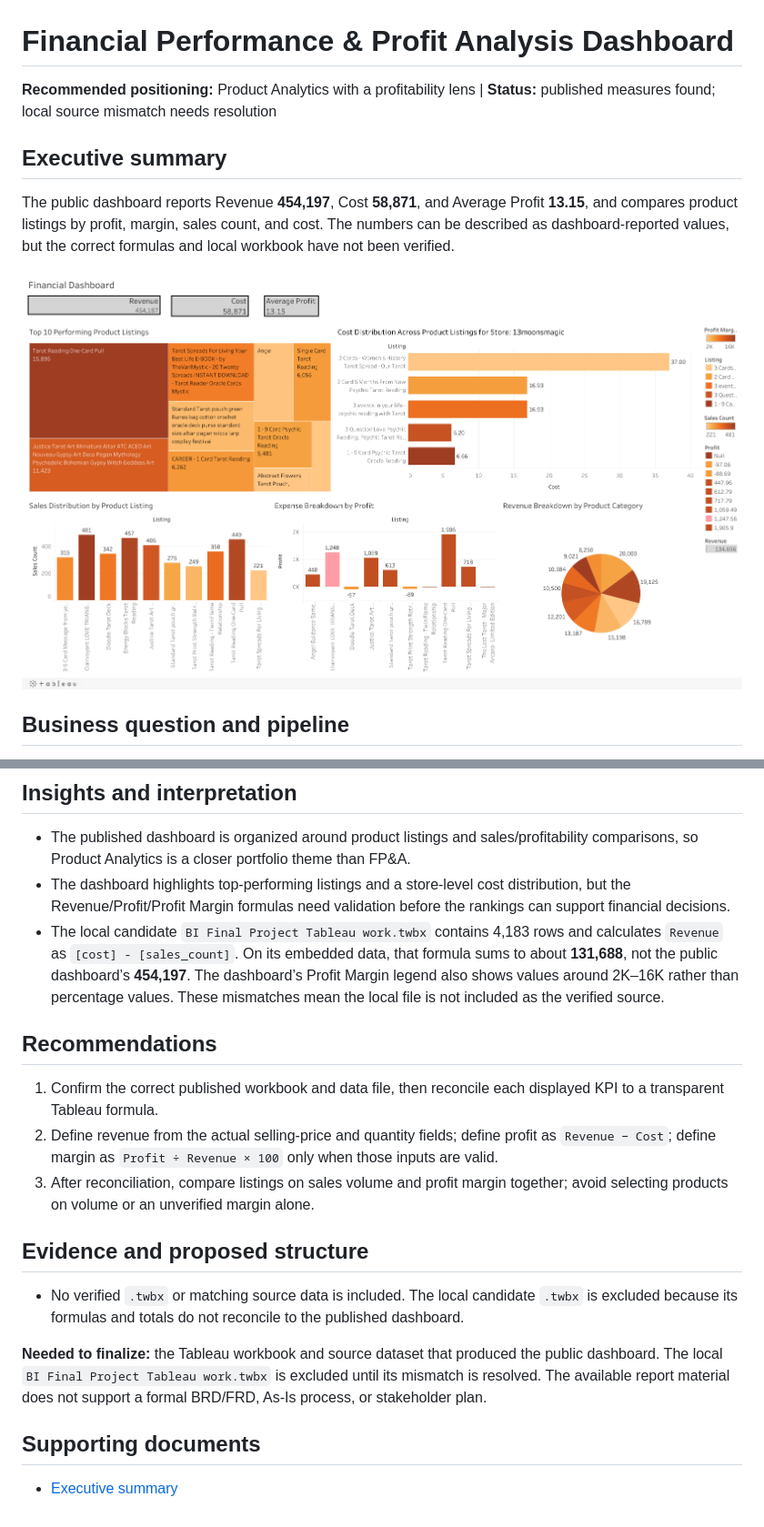
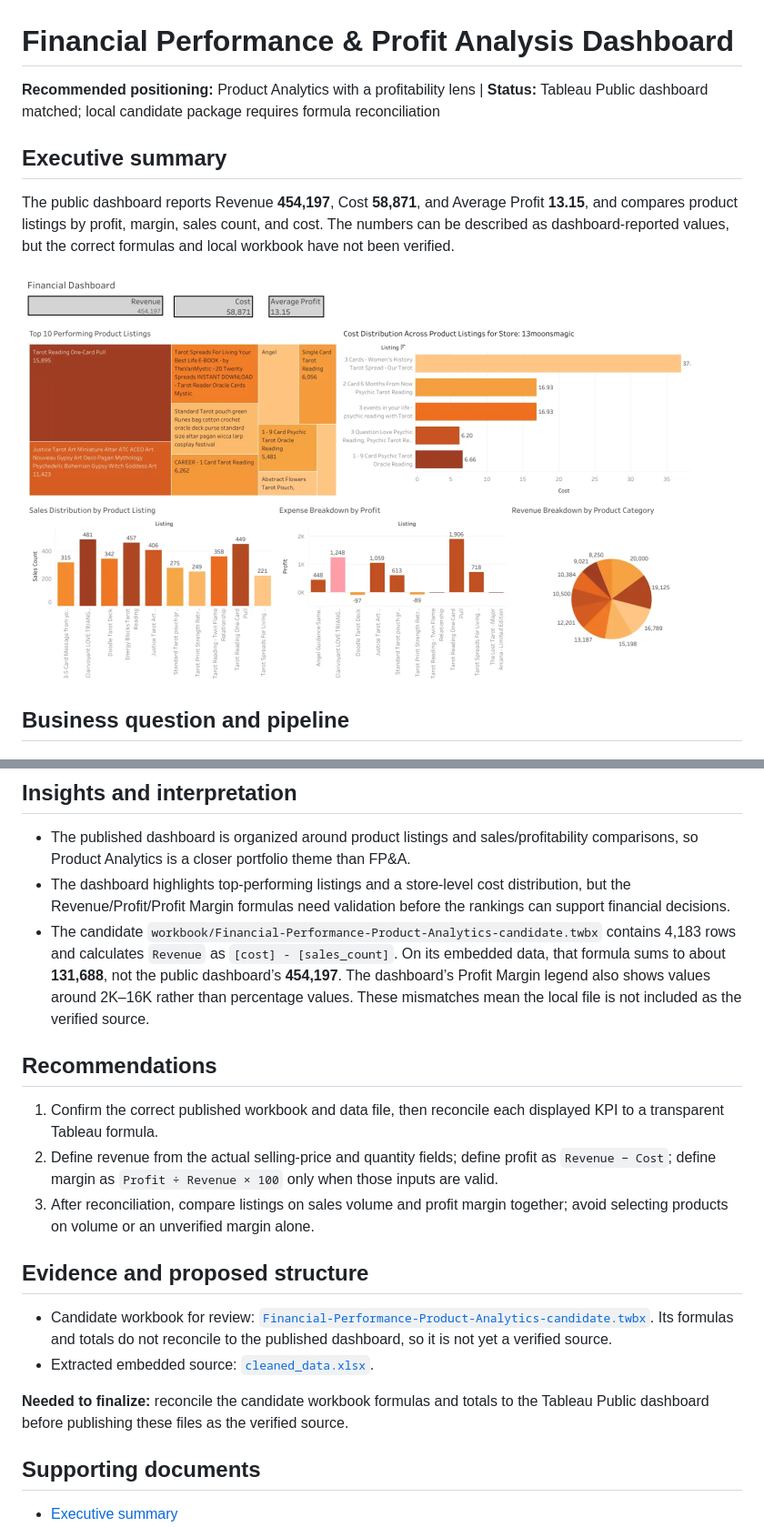
Before and after one commit to vamruthala/financial-performance-product-analytics, a Markdown page: README.md, 2 parts joined by grey strips. Shown at 91% size. GitHub-like rendering; pictures changed too: assets/dashboard-overview.png.

Commit message:
Add reviewed Tableau dashboard and candidate workbook

```diff
--- a/README.md
+++ b/README.md
@@ -1,6 +1,6 @@
 # Financial Performance & Profit Analysis Dashboard
 
-**Recommended positioning:** Product Analytics with a profitability lens | **Status:** published measures found; local source mismatch needs resolution
+**Recommended positioning:** Product Analytics with a profitability lens | **Status:** Tableau Public dashboard matched; local candidate package requires formula reconciliation
 
 ## Executive summary
 The public dashboard reports Revenue **454,197**, Cost **58,871**, and Average Profit **13.15**, and compares product listings by profit, margin, sales count, and cost. The numbers can be described as dashboard-reported values, but the correct formulas and local workbook have not been verified.
@@ -37,7 +37,7 @@ No predictive or statistical model is reported; this is a descriptive dashboard.
 ## Insights and interpretation
 - The published dashboard is organized around product listings and sales/profitability comparisons, so Product Analytics is a closer portfolio theme than FP&A.
 - The dashboard highlights top-performing listings and a store-level cost distribution, but the Revenue/Profit/Profit Margin formulas need validation before the rankings can support financial decisions.
-- The local candidate `BI Final Project Tableau work.twbx` contains 4,183 rows and calculates `Revenue` as `[cost] - [sales_count]`. On its embedded data, that formula sums to about **131,688**, not the public dashboard’s **454,197**. The dashboard’s Profit Margin legend also shows values around 2K–16K rather than percentage values. These mismatches mean the local file is not included as the verified source.
+- The candidate `workbook/Financial-Performance-Product-Analytics-candidate.twbx` contains 4,183 rows and calculates `Revenue` as `[cost] - [sales_count]`. On its embedded data, that formula sums to about **131,688**, not the public dashboard’s **454,197**. The dashboard’s Profit Margin legend also shows values around 2K–16K rather than percentage values. These mismatches mean the local file is not included as the verified source.
 
 ## Recommendations
 1. Confirm the correct published workbook and data file, then reconcile each displayed KPI to a transparent Tableau formula.
@@ -45,9 +45,10 @@ No predictive or statistical model is reported; this is a descriptive dashboard.
 3. After reconciliation, compare listings on sales volume and profit margin together; avoid selecting products on volume or an unverified margin alone.
 
 ## Evidence and proposed structure
-- No verified `.twbx` or matching source data is included. The local candidate `.twbx` is excluded because its formulas and totals do not reconcile to the published dashboard.
+- Candidate workbook for review: [`Financial-Performance-Product-Analytics-candidate.twbx`](workbook/Financial-Performance-Product-Analytics-candidate.twbx). Its formulas and totals do not reconcile to the published dashboard, so it is not yet a verified source.
+- Extracted embedded source: [`cleaned_data.xlsx`](data/cleaned_data.xlsx).
 
-**Needed to finalize:** the Tableau workbook and source dataset that produced the public dashboard. The local `BI Final Project Tableau work.twbx` is excluded until its mismatch is resolved. The available report material does not support a formal BRD/FRD, As-Is process, or stakeholder plan.
+**Needed to finalize:** reconcile the candidate workbook formulas and totals to the Tableau Public dashboard before publishing these files as the verified source.
 
 ## Supporting documents
 
```
Also changed, not shown: other parts of README.md (+1 -1 lines), 2 other files.
